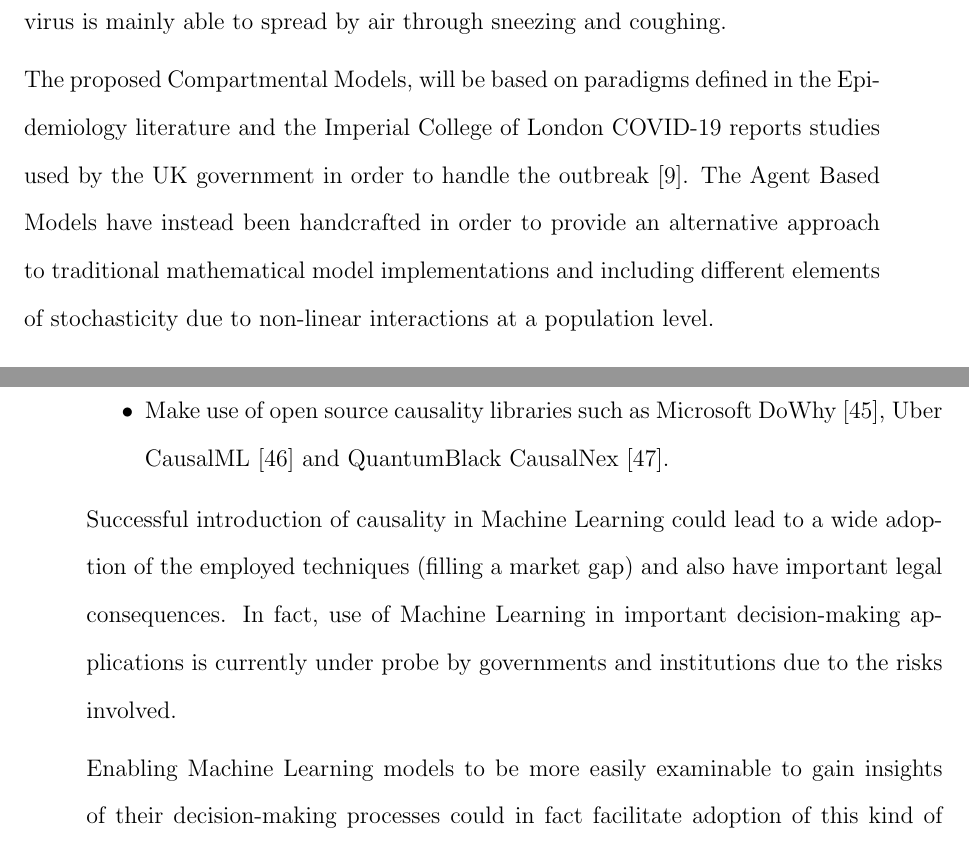
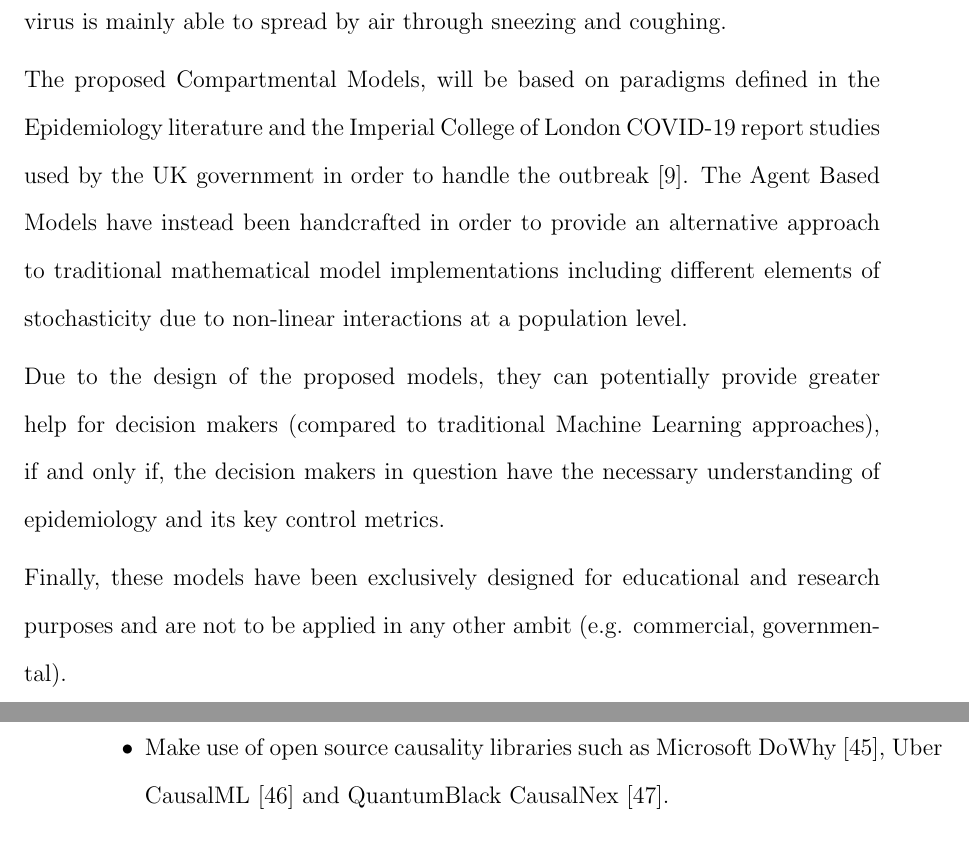
Before and after one commit to pierpaolo28/Epidemics-Modelling, a LaTeX thesis (latex/thesis.tex, which reads latex/introduction/introduction.tex, latex/planwork/planwork.tex): two parts of pages 20 and 77 of 98, joined at a grey line, cut so that both start at the same text. Compiled offline with pdfLaTeX; a LaTeX package or settings file that is missing is left out.

Commit message:
Update on Overleaf.

```diff
--- a/latex/introduction/introduction.tex
+++ b/latex/introduction/introduction.tex
@@ -76,4 +76,8 @@ As part of this research study, will be outlined the main principles of Causal R
 
 The Novel Coronavirus, is new type of RNA virus which can be able to infect humans potentially causing respiratory infections. The 2020 Novel Coronavirus outbreak started in the late 2019 in Wuhan, China and, as of July 2020, it is believed the virus is mainly able to spread by air through sneezing and coughing.
 
-The proposed Compartmental Models, will be based on paradigms defined in the Epidemiology literature and the Imperial College of London COVID-19 reports studies used by the UK government in order to handle the outbreak \cite{mod_4}. The Agent Based Models have instead been handcrafted in order to provide an alternative approach to traditional mathematical model implementations and including different elements of stochasticity due to non-linear interactions at a population level.
+The proposed Compartmental Models, will be based on paradigms defined in the Epidemiology literature and the Imperial College of London COVID-19 report studies used by the UK government in order to handle the outbreak \cite{mod_4}. The Agent Based Models have instead been handcrafted in order to provide an alternative approach to traditional mathematical model implementations including different elements of stochasticity due to non-linear interactions at a population level.
+
+Due to the design of the proposed models, they can potentially provide greater help for decision makers (compared to traditional Machine Learning approaches), if and only if, the decision makers in question have the necessary understanding of epidemiology and its key control metrics.
+
+Finally, these models have been exclusively designed for educational and research purposes and are not to be applied in any other ambit (e.g. commercial, governmental).
--- a/latex/planwork/planwork.tex
+++ b/latex/planwork/planwork.tex
@@ -29,6 +29,6 @@ In order to take this project further, different aspect could be taken in consid
     \item Make use of open source causality libraries such as Microsoft DoWhy \cite{dowhy}, Uber CausalML \cite{causalml} and QuantumBlack CausalNex \cite{causalnex}.
 \end{itemize}
 \vspace{-0.2cm}
-Successful introduction of causality in Machine Learning could lead to a wide adoption of the employed techniques (filling a market gap) and also have important legal consequences. In fact, use of Machine Learning in important decision-making applications is currently under probe by governments and institutions due to the risks involved.
+% Successful introduction of causality in Machine Learning could lead to a wide adoption of the employed techniques (filling a market gap) and also have important legal consequences. In fact, use of Machine Learning in important decision-making applications is currently under probe by governments and institutions due to the risks involved.
 
-Enabling Machine Learning models to be more easily examinable to gain insights of their decision-making processes could in fact facilitate adoption of this kind of technologies in fields such as Medicine, Surveillance and Hiring.
+% Enabling Machine Learning models to be more easily examinable to gain insights of their decision-making processes, could finally facilitate adoption of this kind of technologies in fields such as Medicine, Surveillance and Hiring.
```
Also changed, not shown: latex/appendices/appendices.tex (+1 -1 lines), latex/background/background.tex (+1 -1 lines), latex/introduction/introduction.tex (2 more changed lines).
